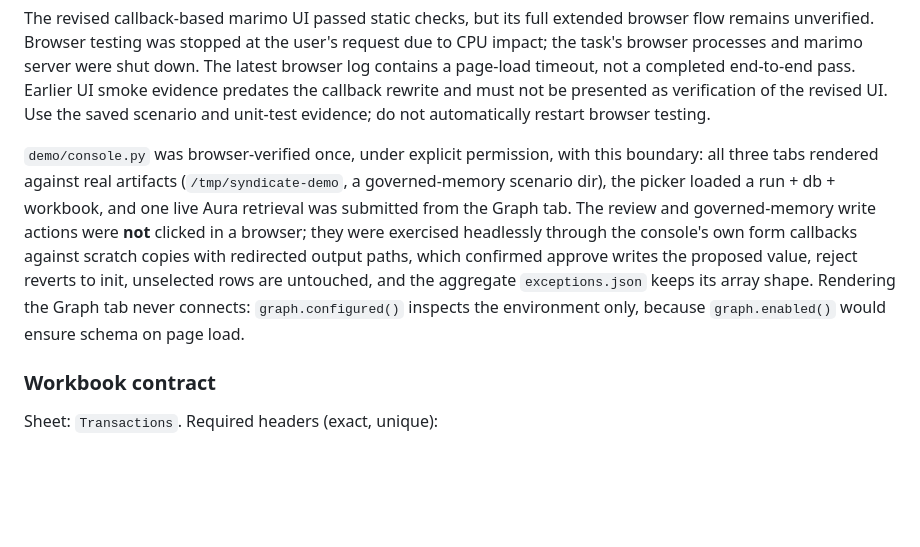
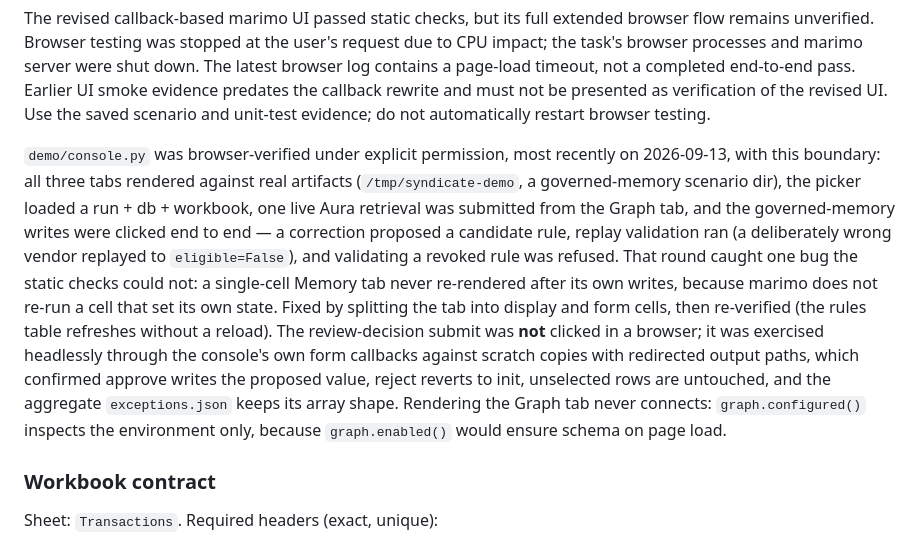
Before and after one commit to udirobert/tieout, a Markdown page: docs/COREWEAVE.md, the part around the change. Rendered like a GitHub page; blank space fills up the shorter version.

Commit message:
Record the console write-path verification and the refresh fix
Co-authored-by: factory-droid[bot] <138933559+factory-droid[bot]@users.noreply.github.com>

```diff
--- a/docs/COREWEAVE.md
+++ b/docs/COREWEAVE.md
@@ -112,17 +112,24 @@ end-to-end pass. Earlier UI smoke evidence predates the callback rewrite and
 must not be presented as verification of the revised UI. Use the saved scenario
 and unit-test evidence; do not automatically restart browser testing.
 
-`demo/console.py` was browser-verified once, under explicit permission, with this
-boundary: all three tabs rendered against real artifacts (`/tmp/syndicate-demo`,
-a governed-memory scenario dir), the picker loaded a run + db + workbook, and one
-live Aura retrieval was submitted from the Graph tab. The review and
-governed-memory write actions were **not** clicked in a browser; they were
-exercised headlessly through the console's own form callbacks against scratch
-copies with redirected output paths, which confirmed approve writes the proposed
-value, reject reverts to init, unselected rows are untouched, and the aggregate
-`exceptions.json` keeps its array shape. Rendering the Graph tab never connects:
-`graph.configured()` inspects the environment only, because `graph.enabled()`
-would ensure schema on page load.
+`demo/console.py` was browser-verified under explicit permission, most recently
+on 2026-09-13, with this boundary: all three tabs rendered against real
+artifacts (`/tmp/syndicate-demo`, a governed-memory scenario dir), the picker
+loaded a run + db + workbook, one live Aura retrieval was submitted from the
+Graph tab, and the governed-memory writes were clicked end to end — a
+correction proposed a candidate rule, replay validation ran (a deliberately
+wrong vendor replayed to `eligible=False`), and validating a revoked rule was
+refused. That round caught one bug the static checks could not: a single-cell
+Memory tab never re-rendered after its own writes, because marimo does not
+re-run a cell that set its own state. Fixed by splitting the tab into display
+and form cells, then re-verified (the rules table refreshes without a reload).
+The review-decision submit was **not** clicked in a browser; it was exercised
+headlessly through the console's own form callbacks against scratch copies with
+redirected output paths, which confirmed approve writes the proposed value,
+reject reverts to init, unselected rows are untouched, and the aggregate
+`exceptions.json` keeps its array shape. Rendering the Graph tab never
+connects: `graph.configured()` inspects the environment only, because
+`graph.enabled()` would ensure schema on page load.
 
 ### Workbook contract
 
```
